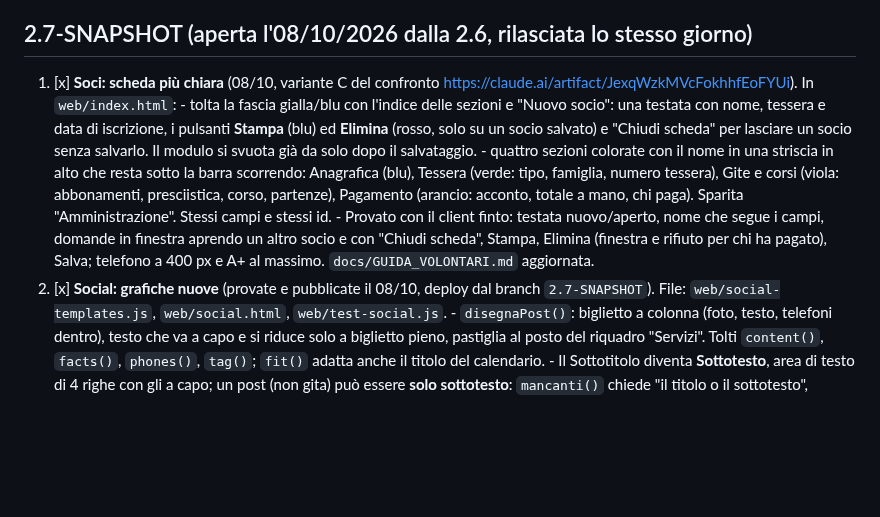
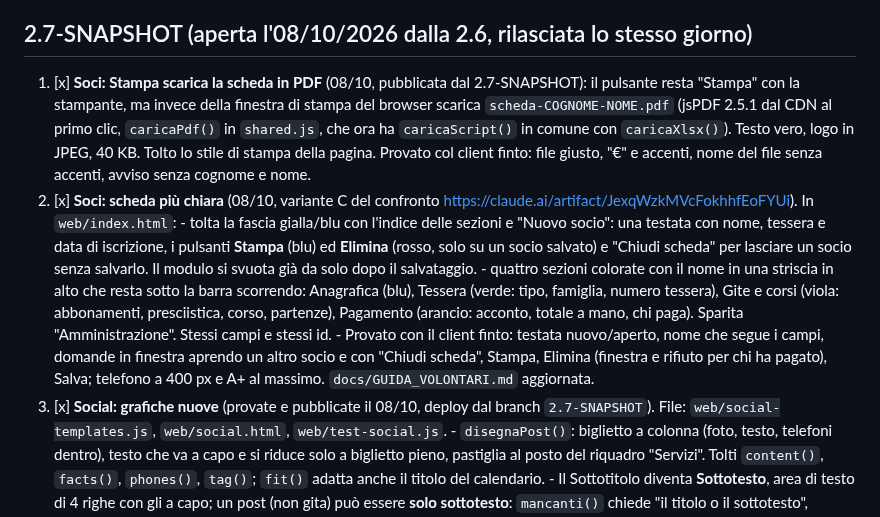
Before and after one commit to Darkglassd3v/sciclub-donbosco, a Markdown page: TODO.md, the part around the change. Drawn GitHub-style; blank space fills up the shorter version.

Commit message:
docs(todo): Stampa scarica la scheda in PDF

```diff
--- a/TODO.md
+++ b/TODO.md
@@ -5,7 +5,13 @@
 
 ## 2.7-SNAPSHOT (aperta l'08/10/2026 dalla 2.6, rilasciata lo stesso giorno)
 
-1. [x] **Soci: scheda più chiara** (08/10, variante C del confronto
+1. [x] **Soci: Stampa scarica la scheda in PDF** (08/10, pubblicata dal 2.7-SNAPSHOT): il pulsante resta
+       "Stampa" con la stampante, ma invece della finestra di stampa del browser scarica
+       `scheda-COGNOME-NOME.pdf` (jsPDF 2.5.1 dal CDN al primo clic, `caricaPdf()` in `shared.js`,
+       che ora ha `caricaScript()` in comune con `caricaXlsx()`). Testo vero, logo in JPEG, 40 KB.
+       Tolto lo stile di stampa della pagina. Provato col client finto: file giusto, "€" e accenti,
+       nome del file senza accenti, avviso senza cognome e nome.
+2. [x] **Soci: scheda più chiara** (08/10, variante C del confronto
        https://claude.ai/artifact/JexqWzkMVcFokhhfEoFYUi). In `web/index.html`:
        - tolta la fascia gialla/blu con l'indice delle sezioni e "Nuovo socio": una testata con nome,
          tessera e data di iscrizione, i pulsanti **Stampa** (blu) ed **Elimina** (rosso, solo su un
@@ -19,7 +25,7 @@
          finestra aprendo un altro socio e con "Chiudi scheda", Stampa, Elimina (finestra e rifiuto
          per chi ha pagato), Salva; telefono a 400 px e A+ al massimo. `docs/GUIDA_VOLONTARI.md`
          aggiornata.
-2. [x] **Social: grafiche nuove** (provate e pubblicate il 08/10, deploy dal branch `2.7-SNAPSHOT`).
+3. [x] **Social: grafiche nuove** (provate e pubblicate il 08/10, deploy dal branch `2.7-SNAPSHOT`).
        File: `web/social-templates.js`, `web/social.html`, `web/test-social.js`.
        - `disegnaPost()`: biglietto a colonna (foto, testo, telefoni dentro), testo che va a capo e
          si riduce solo a biglietto pieno, pastiglia al posto del riquadro "Servizi". Tolti
```
